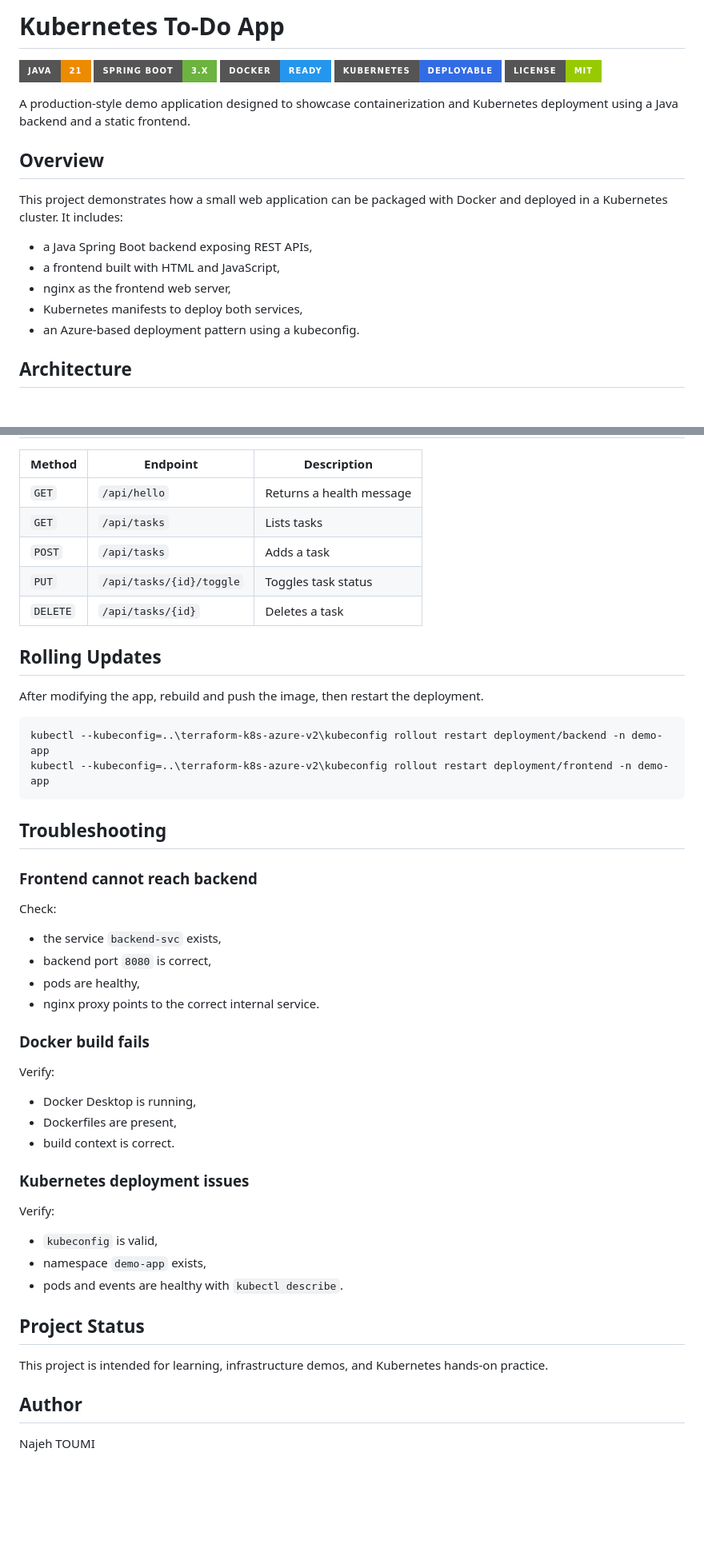
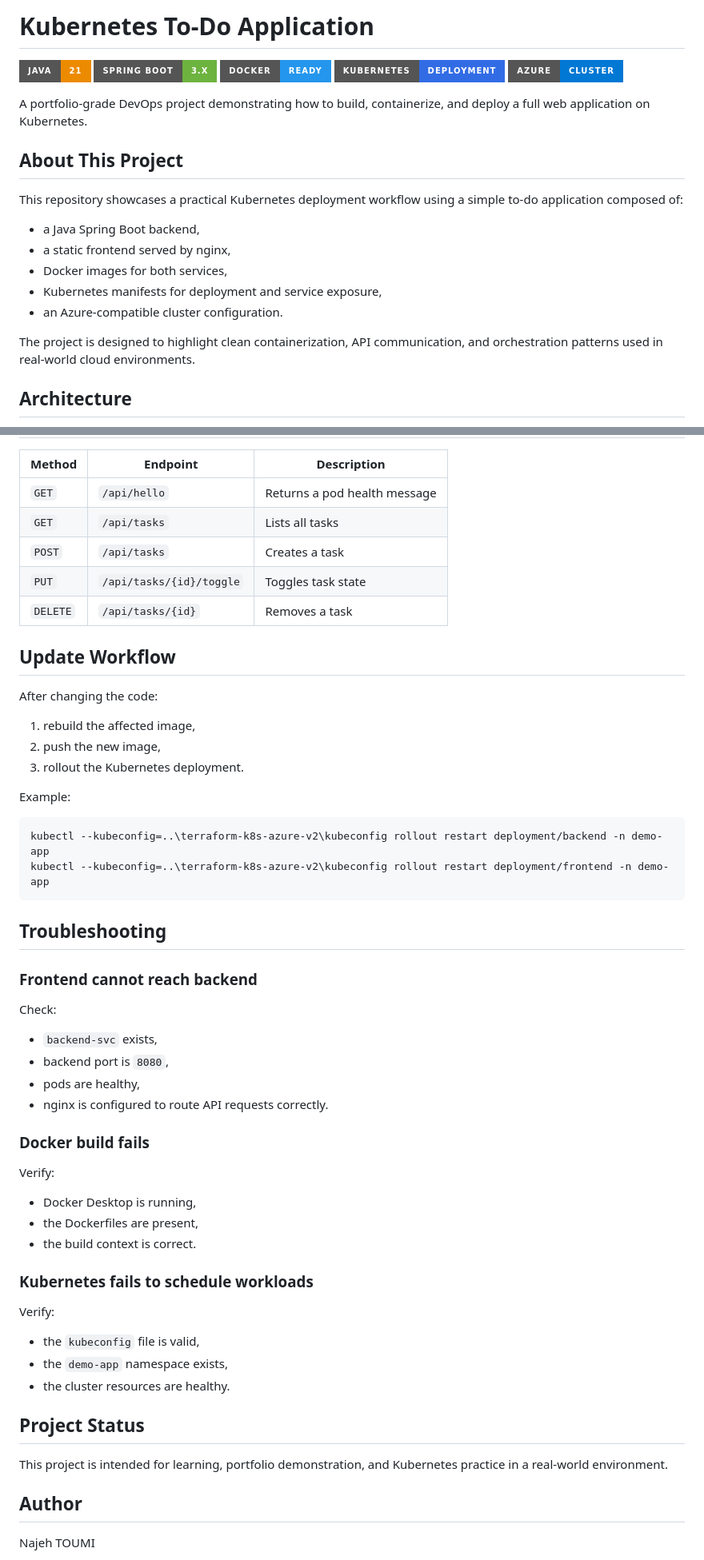
Before and after one commit to najeh-toumi-devops/k8s-demo-app, a Markdown page: README.md, 2 parts joined by grey strips. Shown at 80% size. GitHub-like rendering; badges without logos; blank space fills up the shorter version.

````diff
--- a/README.md
+++ b/README.md
@@ -1,22 +1,24 @@
-# Kubernetes To-Do App
+# Kubernetes To-Do Application
 
 ![Java](https://img.shields.io/badge/Java-21-ED8B00?style=for-the-badge&logo=openjdk&logoColor=white)
 ![Spring Boot](https://img.shields.io/badge/Spring_Boot-3.x-6DB33F?style=for-the-badge&logo=springboot&logoColor=white)
 ![Docker](https://img.shields.io/badge/Docker-Ready-2496ED?style=for-the-badge&logo=docker&logoColor=white)
-![Kubernetes](https://img.shields.io/badge/Kubernetes-Deployable-326CE5?style=for-the-badge&logo=kubernetes&logoColor=white)
-![License](https://img.shields.io/badge/License-MIT-green?style=for-the-badge)
+![Kubernetes](https://img.shields.io/badge/Kubernetes-Deployment-326CE5?style=for-the-badge&logo=kubernetes&logoColor=white)
+![Azure](https://img.shields.io/badge/Azure-Cluster-0078D4?style=for-the-badge&logo=microsoftazure&logoColor=white)
 
-A production-style demo application designed to showcase containerization and Kubernetes deployment using a Java backend and a static frontend.
+A portfolio-grade DevOps project demonstrating how to build, containerize, and deploy a full web application on Kubernetes.
 
-## Overview
+## About This Project
 
-This project demonstrates how a small web application can be packaged with Docker and deployed in a Kubernetes cluster. It includes:
+This repository showcases a practical Kubernetes deployment workflow using a simple to-do application composed of:
 
-- a Java Spring Boot backend exposing REST APIs,
-- a frontend built with HTML and JavaScript,
-- nginx as the frontend web server,
-- Kubernetes manifests to deploy both services,
-- an Azure-based deployment pattern using a kubeconfig.
+- a Java Spring Boot backend,
+- a static frontend served by nginx,
+- Docker images for both services,
+- Kubernetes manifests for deployment and service exposure,
+- an Azure-compatible cluster configuration.
+
+The project is designed to highlight clean containerization, API communication, and orchestration patterns used in real-world cloud environments.
 
 ## Architecture
 
@@ -168,15 +163,21 @@ http://<PUBLIC_NODE_IP>:30080
 
 | Method | Endpoint | Description |
 |---|---|---|
-| `GET` | `/api/hello` | Returns a health message |
-| `GET` | `/api/tasks` | Lists tasks |
-| `POST` | `/api/tasks` | Adds a task |
-| `PUT` | `/api/tasks/{id}/toggle` | Toggles task status |
-| `DELETE` | `/api/tasks/{id}` | Deletes a task |
+| `GET` | `/api/hello` | Returns a pod health message |
+| `GET` | `/api/tasks` | Lists all tasks |
+| `POST` | `/api/tasks` | Creates a task |
+| `PUT` | `/api/tasks/{id}/toggle` | Toggles task state |
+| `DELETE` | `/api/tasks/{id}` | Removes a task |
 
-## Rolling Updates
+## Update Workflow
 
-After modifying the app, rebuild and push the image, then restart the deployment.
+After changing the code:
+
+1. rebuild the affected image,
+2. push the new image,
+3. rollout the Kubernetes deployment.
+
+Example:
 
 ```powershell
 kubectl --kubeconfig=..\terraform-k8s-azure-v2\kubeconfig rollout restart deployment/backend -n demo-app
@@ -189,30 +190,30 @@ kubectl --kubeconfig=..\terraform-k8s-azure-v2\kubeconfig rollout restart deploy
 
 Check:
 
-- the service `backend-svc` exists,
-- backend port `8080` is correct,
+- `backend-svc` exists,
+- backend port is `8080`,
 - pods are healthy,
-- nginx proxy points to the correct internal service.
+- nginx is configured to route API requests correctly.
 
 ### Docker build fails
 
 Verify:
 
 - Docker Desktop is running,
-- Dockerfiles are present,
-- build context is correct.
+- the Dockerfiles are present,
+- the build context is correct.
 
-### Kubernetes deployment issues
+### Kubernetes fails to schedule workloads
 
 Verify:
 
-- `kubeconfig` is valid,
-- namespace `demo-app` exists,
-- pods and events are healthy with `kubectl describe`.
+- the `kubeconfig` file is valid,
+- the `demo-app` namespace exists,
+- the cluster resources are healthy.
 
 ## Project Status
 
-This project is intended for learning, infrastructure demos, and Kubernetes hands-on practice.
+This project is intended for learning, portfolio demonstration, and Kubernetes practice in a real-world environment.
 
 ## Author
 
````
Also changed, not shown: other parts of README.md (+33 -40 lines).
